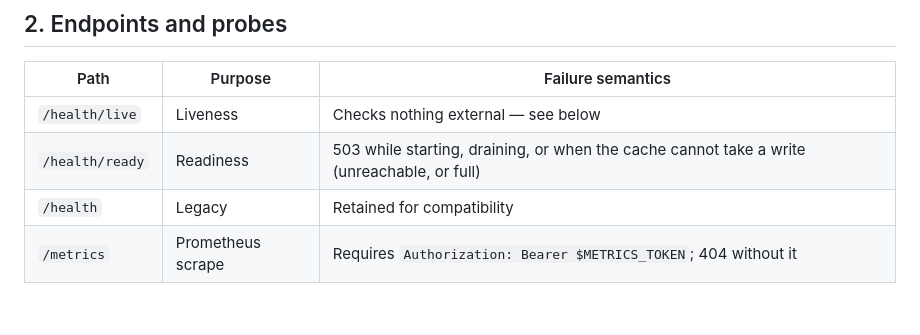
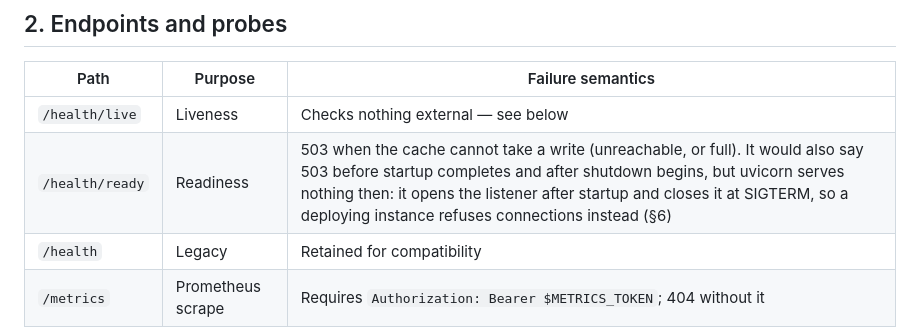
Before and after one commit to hsilviu05/SnapWorth, a Markdown page: docs/RUNBOOK.md, the part around the change. GitHub-like rendering; blank space fills up the shorter version.

Commit message:
Stop the endpoints table promising a readiness 503 on shutdown
The last claim of the old shutdown story, which the readiness docstring,
uptime.yml and §6 already dropped: uvicorn closes its listener at SIGTERM
and opens it only after startup, so /health/ready's `_ready` 503 is never
served on the way in or out. Its one reachable 503 is a cache that cannot
take a write.

Co-Authored-By: Claude Opus 5.5 <noreply@anthropic.com>

```diff
--- a/docs/RUNBOOK.md
+++ b/docs/RUNBOOK.md
@@ -83,7 +83,7 @@ monitoring today, and this table is what is.
 | Path | Purpose | Failure semantics |
 |---|---|---|
 | `/health/live` | Liveness | Checks nothing external — see below |
-| `/health/ready` | Readiness | 503 while starting, draining, or when the cache cannot take a write (unreachable, or full) |
+| `/health/ready` | Readiness | 503 when the cache cannot take a write (unreachable, or full). It would also say 503 before startup completes and after shutdown begins, but uvicorn serves nothing then: it opens the listener after startup and closes it at SIGTERM, so a deploying instance refuses connections instead (§6) |
 | `/health` | Legacy | Retained for compatibility |
 | `/metrics` | Prometheus scrape | Requires `Authorization: Bearer $METRICS_TOKEN`; 404 without it |
 
```
